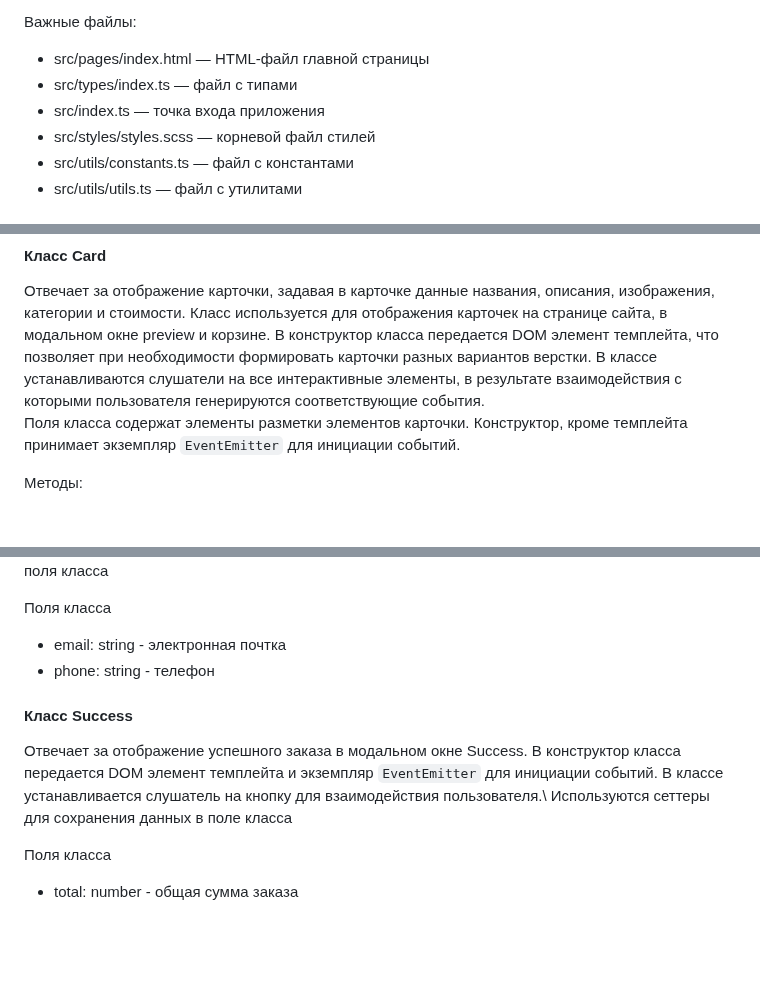
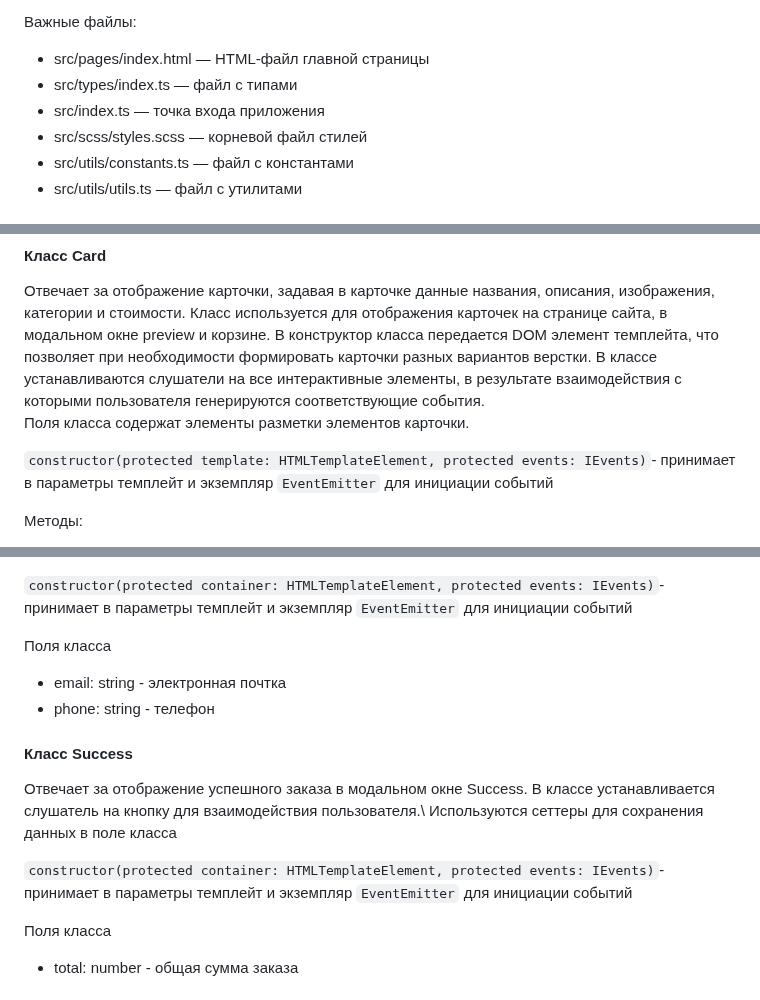
Before and after one commit to Vedmochka1709/web-larek-frontend, a Markdown page: README.md, 3 parts joined by grey strips. Rendered like a GitHub page; blank space fills up the shorter version.

```diff
--- a/README.md
+++ b/README.md
@@ -11,7 +11,7 @@
 - src/pages/index.html — HTML-файл главной страницы
 - src/types/index.ts — файл с типами
 - src/index.ts — точка входа приложения
-- src/styles/styles.scss — корневой файл стилей
+- src/scss/styles.scss — корневой файл стилей
 - src/utils/constants.ts — файл с константами
 - src/utils/utils.ts — файл с утилитами
 
@@ -317,7 +323,9 @@ type ApiPostMethods = 'POST' | 'PUT' | 'DELETE'
 #### Класс Card
 
 Отвечает за отображение карточки, задавая в карточке данные названия, описания, изображения, категории и стоимости. Класс используется для отображения карточек на странице сайта, в модальном окне preview и корзине. В конструктор класса передается DOM элемент темплейта, что позволяет при необходимости формировать карточки разных вариантов верстки. В классе устанавливаются слушатели на все интерактивные элементы, в результате взаимодействия с которыми пользователя генерируются соответствующие события.\
-Поля класса содержат элементы разметки элементов карточки. Конструктор, кроме темплейта принимает экземпляр `EventEmitter` для инициации событий.
+Поля класса содержат элементы разметки элементов карточки.
+
+`constructor(protected template: HTMLTemplateElement, protected events: IEvents)`- принимает в параметры темплейт и экземпляр `EventEmitter` для инициации событий
 
 Методы:
 
@@ -390,4 +405,6 @@ type ApiPostMethods = 'POST' | 'PUT' | 'DELETE'
 Используются сеттеры для сохранения данных в поля класса
+
+`constructor(protected container: HTMLTemplateElement, protected events: IEvents)`- принимает в параметры темплейт и экземпляр `EventEmitter` для инициации событий
 
 Поля класса
 - email: string - электронная почтка
@@ -395,8 +412,10 @@ type ApiPostMethods = 'POST' | 'PUT' | 'DELETE'
 
 #### Класс Success
 
-Отвечает за отображение успешного заказа в модальном окне Success. В конструктор класса передается DOM элемент темплейта и экземпляр `EventEmitter` для инициации событий. В классе устанавливается слушатель на кнопку для взаимодействия пользователя.\
+Отвечает за отображение успешного заказа в модальном окне Success. В классе устанавливается слушатель на кнопку для взаимодействия пользователя.\
 Используются сеттеры для сохранения данных в поле класса
+
+`constructor(protected container: HTMLTemplateElement, protected events: IEvents)`- принимает в параметры темплейт и экземпляр `EventEmitter` для инициации событий
 
 Поля класса
 - total: number - общая сумма заказа
```
Also changed, not shown: other parts of README.md (+23 -10 lines).
